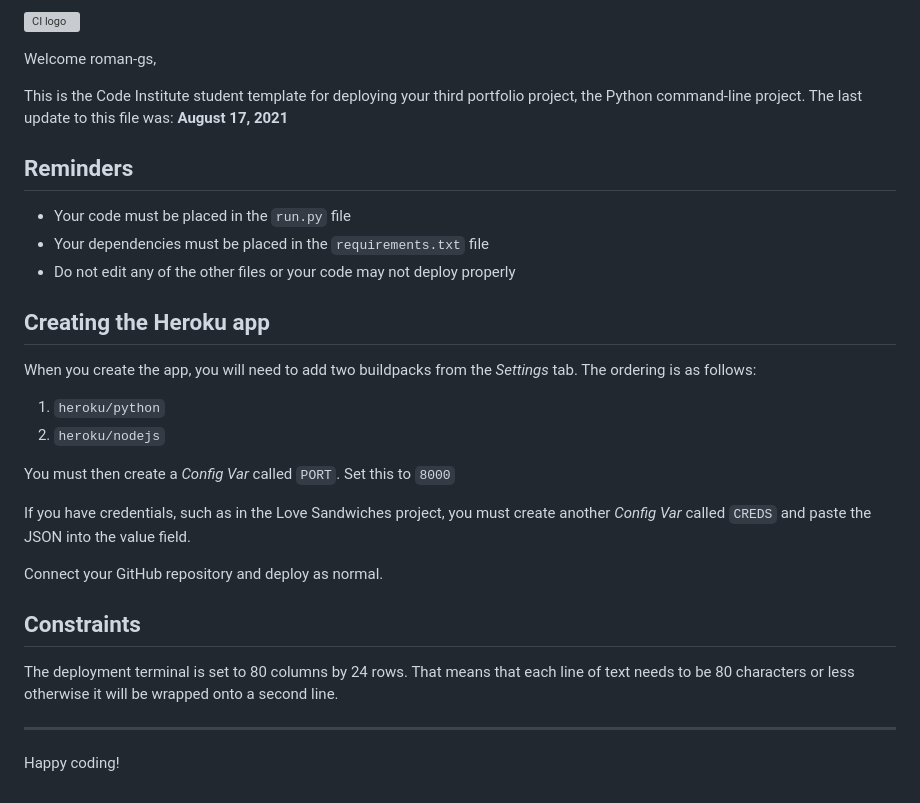
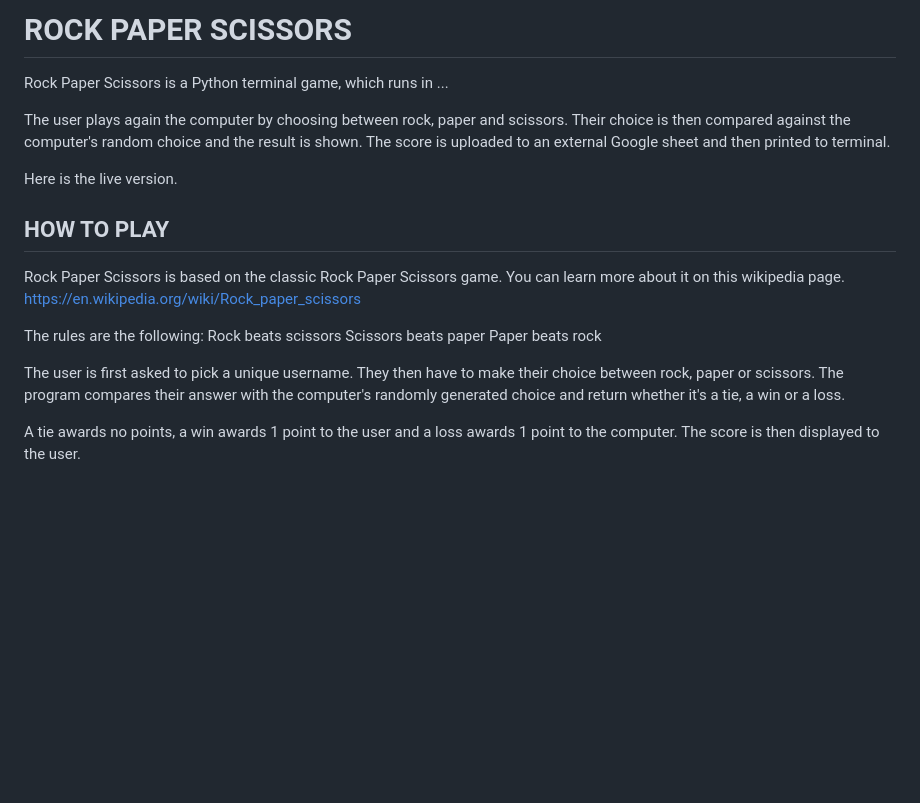
Before and after one commit to roman-gs/rock_paper_scissors, a Markdown page: README.md, the part around the change. Rendered like a GitHub page; blank space fills up the shorter version; grey boxes are pictures that could not be loaded.

```diff
--- a/README.md
+++ b/README.md
@@ -1,31 +1,20 @@
-![CI logo](https://codeinstitute.s3.amazonaws.com/fullstack/ci_logo_small.png)
+# ROCK PAPER SCISSORS
 
-Welcome roman-gs,
+Rock Paper Scissors is a Python terminal game, which runs in ...
 
-This is the Code Institute student template for deploying your third portfolio project, the Python command-line project. The last update to this file was: **August 17, 2021**
+The user plays again the computer by choosing between rock, paper and scissors. Their choice is then compared against the computer's random choice and the result is shown. The score is uploaded to an external Google sheet and then printed to terminal.
 
-## Reminders
+Here is the live version.
 
-* Your code must be placed in the `run.py` file
-* Your dependencies must be placed in the `requirements.txt` file
-* Do not edit any of the other files or your code may not deploy properly
+## HOW TO PLAY
 
-## Creating the Heroku app
+Rock Paper Scissors is based on the classic Rock Paper Scissors game. You can learn more about it on this wikipedia page. https://en.wikipedia.org/wiki/Rock_paper_scissors
 
-When you create the app, you will need to add two buildpacks from the _Settings_ tab. The ordering is as follows:
+The rules are the following:
+Rock beats scissors
+Scissors beats paper
+Paper beats rock
 
-1. `heroku/python`
-2. `heroku/nodejs`
+The user is first asked to pick a unique username. They then have to make their choice between rock, paper or scissors. The program compares their answer with the computer's randomly generated choice and return whether it's a tie, a win or a loss.
 
-You must then create a _Config Var_ called `PORT`. Set this to `8000`
-
-If you have credentials, such as in the Love Sandwiches project, you must create another _Config Var_ called `CREDS` and paste the JSON into the value field.
-
-Connect your GitHub repository and deploy as normal.
-
-## Constraints
-
-The deployment terminal is set to 80 columns by 24 rows. That means that each line of text needs to be 80 characters or less otherwise it will be wrapped onto a second line.
-
------
-Happy coding!
+A tie awards no points, a win awards 1 point to the user and a loss awards 1 point to the computer. The score is then displayed to the user.
```
Also changed, not shown: assets/readme-images/Screenshot 2022-12-21 at 15.18.45.png (added), 1 other file.
